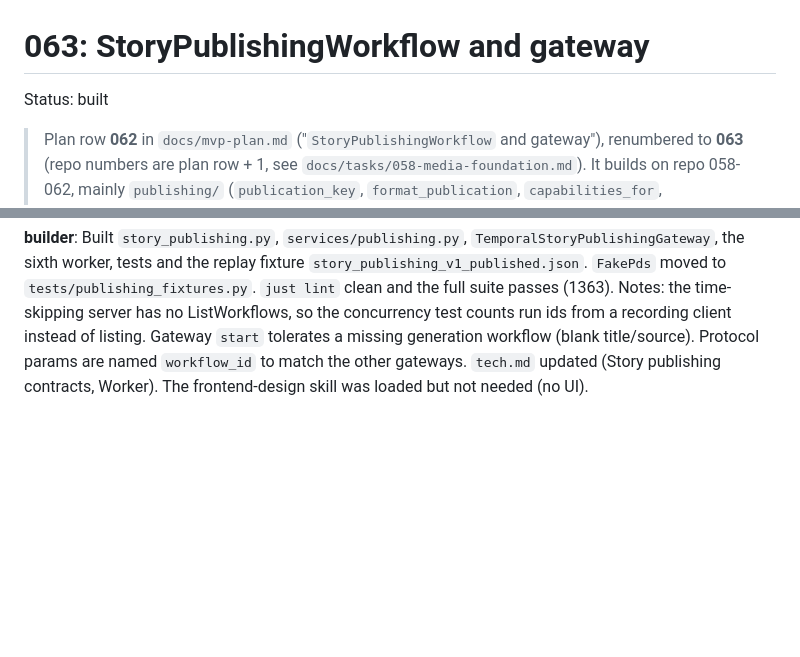
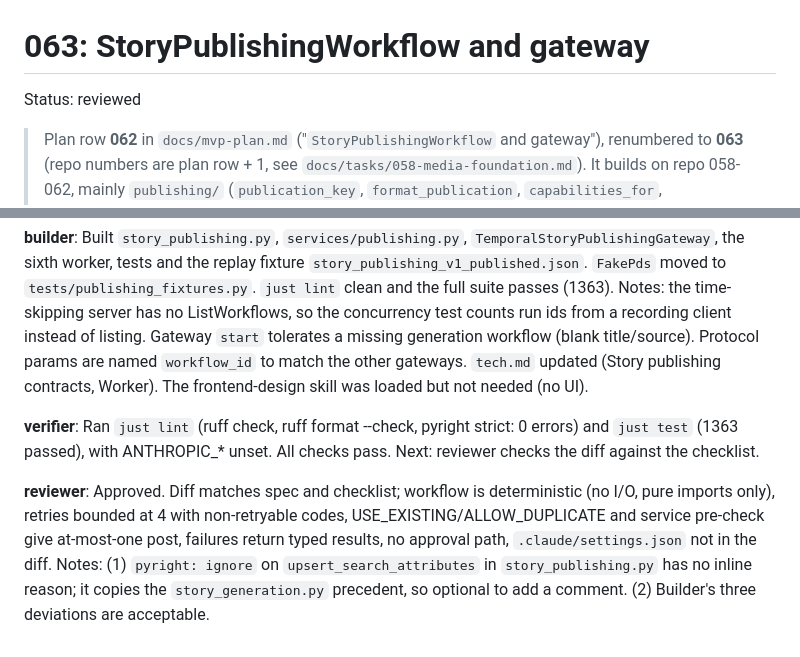
Before and after one commit to akonale/ai-trend-pipeline, a Markdown page: docs/tasks/063-story-publishing-workflow.md, 2 parts joined by grey strips. GitHub-like rendering; blank space fills up the shorter version.

Commit message:
docs: task 063 reviewed, add verifier and reviewer handoff notes
Co-Authored-By: Claude Haiku 5.5 <noreply@anthropic.com>

```diff
--- a/docs/tasks/063-story-publishing-workflow.md
+++ b/docs/tasks/063-story-publishing-workflow.md
@@ -1,6 +1,6 @@
 # 063: StoryPublishingWorkflow and gateway
 
-Status: built
+Status: reviewed
 
 > Plan row **062** in `docs/mvp-plan.md` ("`StoryPublishingWorkflow` and gateway"), renumbered to
 > **063** (repo numbers are plan row + 1, see `docs/tasks/058-media-foundation.md`). It builds on
@@ -284,3 +284,9 @@ I have no shell, so there is no branch and no commit. The file is uncommitted in
 **builder**: Built `story_publishing.py`, `services/publishing.py`, `TemporalStoryPublishingGateway`, the sixth worker, tests and the replay fixture `story_publishing_v1_published.json`. `FakePds` moved to `tests/publishing_fixtures.py`. `just lint` clean and the full suite passes (1363).
 Notes: the time-skipping server has no ListWorkflows, so the concurrency test counts run ids from a recording client instead of listing. Gateway `start` tolerates a missing generation workflow (blank title/source). Protocol params are named `workflow_id` to match the other gateways.
 `tech.md` updated (Story publishing contracts, Worker). The frontend-design skill was loaded but not needed (no UI).
+
+**verifier**: Ran `just lint` (ruff check, ruff format --check, pyright strict: 0 errors) and `just test` (1363 passed), with ANTHROPIC_* unset. All checks pass.
+Next: reviewer checks the diff against the checklist.
+
+**reviewer**: Approved. Diff matches spec and checklist; workflow is deterministic (no I/O, pure imports only), retries bounded at 4 with non-retryable codes, USE_EXISTING/ALLOW_DUPLICATE and service pre-check give at-most-one post, failures return typed results, no approval path, `.claude/settings.json` not in the diff.
+Notes: (1) `pyright: ignore` on `upsert_search_attributes` in `story_publishing.py` has no inline reason; it copies the `story_generation.py` precedent, so optional to add a comment. (2) Builder's three deviations are acceptable.
```
